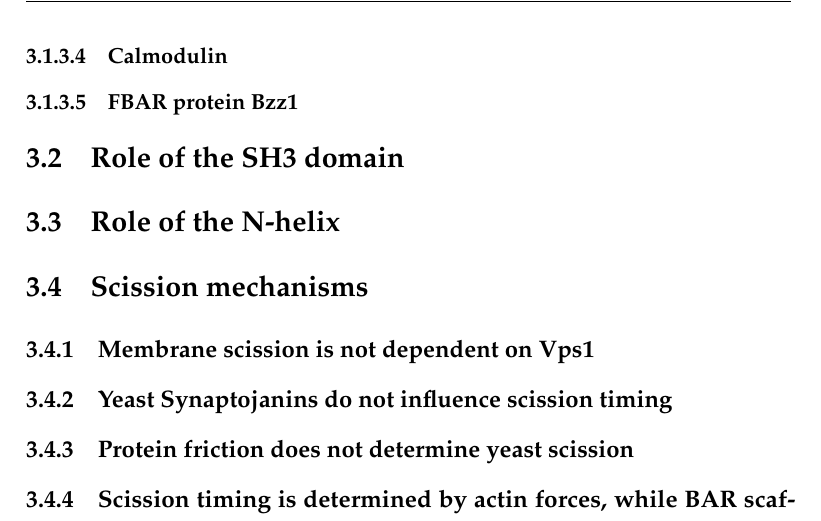
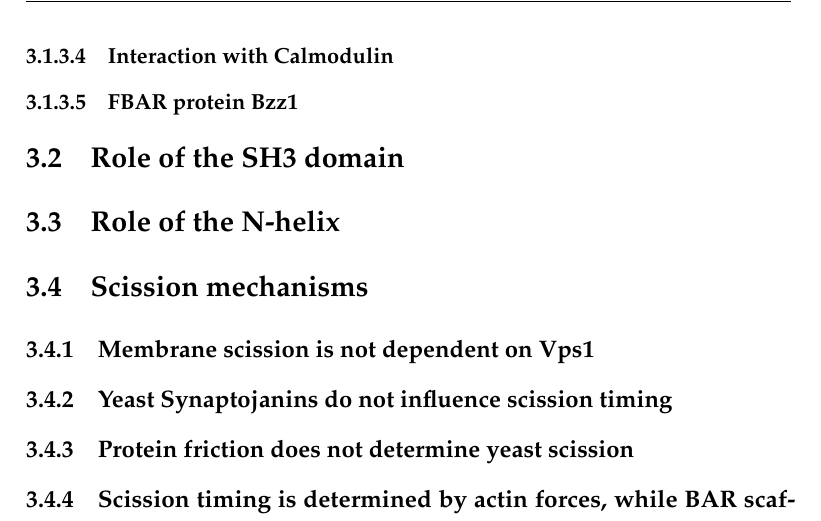
Before and after one commit to deepikaamenon/thesis_2021, a LaTeX thesis (main.tex, which reads Chapters/Results.tex): part of page 34 of 34, cut at the place of the change. Compiled offline with pdfLaTeX.

Commit message:
txs auto checkin

```diff
--- a/Chapters/Results.tex
+++ b/Chapters/Results.tex
@@ -19,7 +19,7 @@ role in membrane fi ssion is intercon- nected with actin dynamics (Itoh and De C
 		\subsubsection{Vrp1}
 
 	\subsection}{Other mechanisms of assembly/ disassembly of Rvs}
-			\subsubsection{Calmodulin}
+			\subsubsection{Interaction with Calmodulin}
 			\subsubsection{FBAR protein Bzz1}
 
 \section{Role of the SH3 domain}
```
